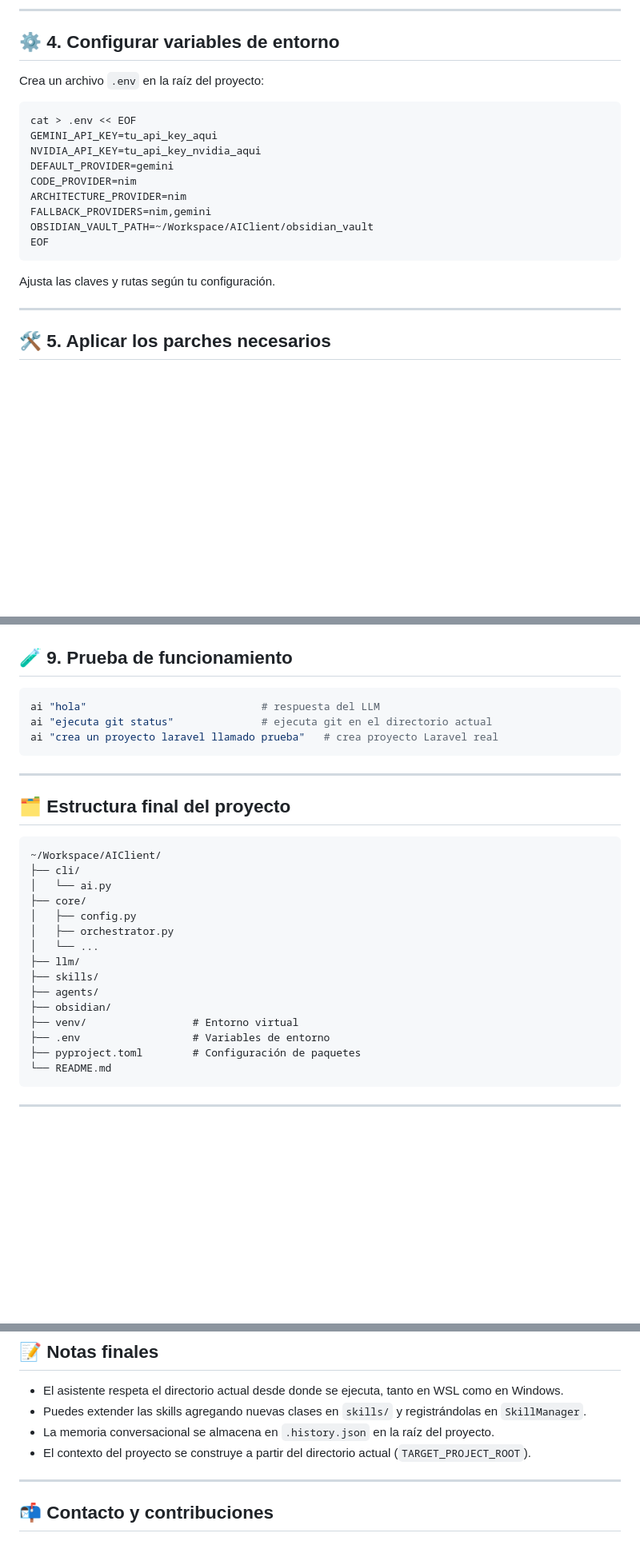
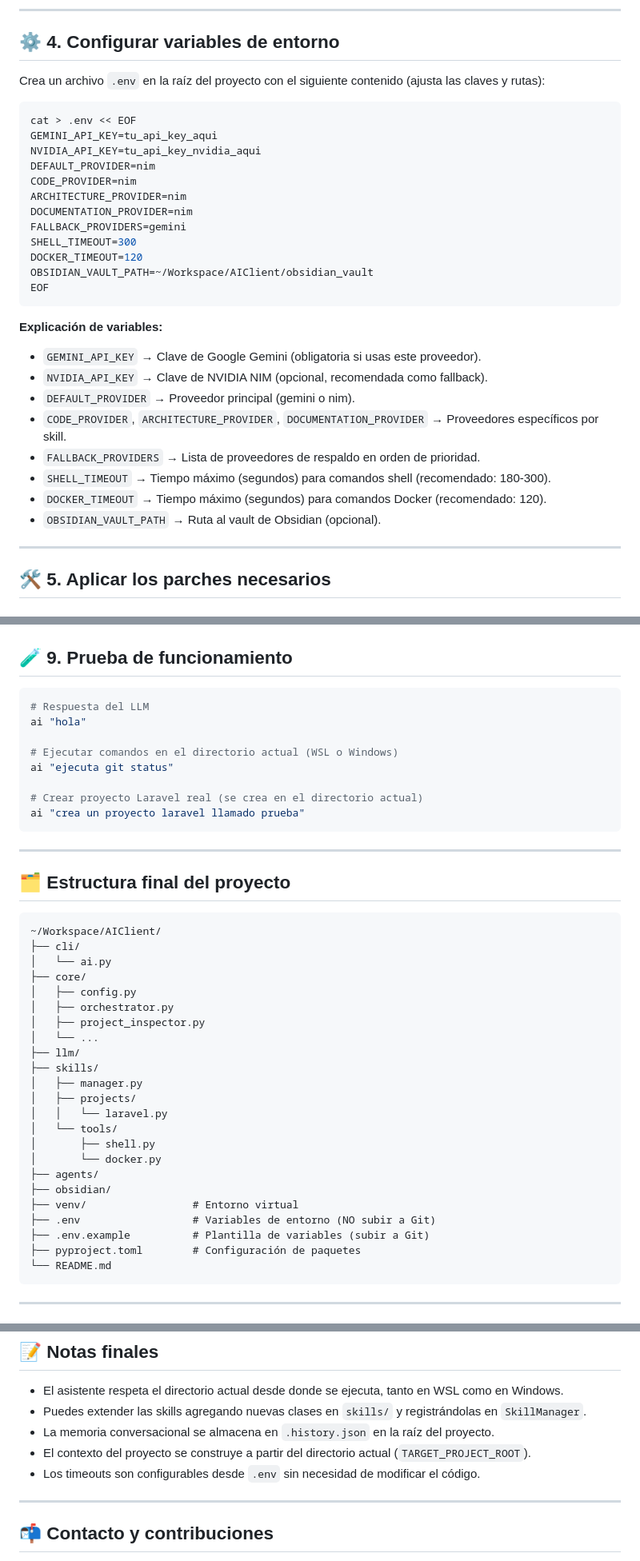
Before and after one commit to itsasy/AIClient, a Markdown page: INSTALLATION.md, 3 parts joined by grey strips. Shown at 80% size. GitHub-like rendering; blank space fills up the shorter version.

````diff
--- a/INSTALLATION.md
+++ b/INSTALLATION.md
@@ -55,21 +55,32 @@ pip install python-dotenv google-genai requests openai flask beautifulsoup4
 
 ## ⚙️ 4. Configurar variables de entorno
 
-Crea un archivo `.env` en la raíz del proyecto:
+Crea un archivo `.env` en la raíz del proyecto con el siguiente contenido (ajusta las claves y rutas):
 
 ```bash
 cat > .env << EOF
 GEMINI_API_KEY=tu_api_key_aqui
 NVIDIA_API_KEY=tu_api_key_nvidia_aqui
-DEFAULT_PROVIDER=gemini
+DEFAULT_PROVIDER=nim
 CODE_PROVIDER=nim
 ARCHITECTURE_PROVIDER=nim
-FALLBACK_PROVIDERS=nim,gemini
+DOCUMENTATION_PROVIDER=nim
+FALLBACK_PROVIDERS=gemini
+SHELL_TIMEOUT=300
+DOCKER_TIMEOUT=120
 OBSIDIAN_VAULT_PATH=~/Workspace/AIClient/obsidian_vault
 EOF
 ```
 
-Ajusta las claves y rutas según tu configuración.
+**Explicación de variables:**
+- `GEMINI_API_KEY` → Clave de Google Gemini (obligatoria si usas este proveedor).
+- `NVIDIA_API_KEY` → Clave de NVIDIA NIM (opcional, recomendada como fallback).
+- `DEFAULT_PROVIDER` → Proveedor principal (gemini o nim).
+- `CODE_PROVIDER`, `ARCHITECTURE_PROVIDER`, `DOCUMENTATION_PROVIDER` → Proveedores específicos por skill.
+- `FALLBACK_PROVIDERS` → Lista de proveedores de respaldo en orden de prioridad.
+- `SHELL_TIMEOUT` → Tiempo máximo (segundos) para comandos shell (recomendado: 180-300).
+- `DOCKER_TIMEOUT` → Tiempo máximo (segundos) para comandos Docker (recomendado: 120).
+- `OBSIDIAN_VAULT_PATH` → Ruta al vault de Obsidian (opcional).
 
 ---
 
@@ -192,9 +244,14 @@ Deberías ver la ayuda del asistente sin errores de importación.
 ## 🧪 9. Prueba de funcionamiento
 
 ```bash
-ai "hola"                            # respuesta del LLM
-ai "ejecuta git status"              # ejecuta git en el directorio actual
-ai "crea un proyecto laravel llamado prueba"   # crea proyecto Laravel real
+# Respuesta del LLM
+ai "hola"
+
+# Ejecutar comandos en el directorio actual (WSL o Windows)
+ai "ejecuta git status"
+
+# Crear proyecto Laravel real (se crea en el directorio actual)
+ai "crea un proyecto laravel llamado prueba"
 ```
 
 ---
@@ -208,13 +265,21 @@ ai "crea un proyecto laravel llamado prueba"   # crea proyecto Laravel real
 ├── core/
 │   ├── config.py
 │   ├── orchestrator.py
+│   ├── project_inspector.py
 │   └── ...
 ├── llm/
 ├── skills/
+│   ├── manager.py
+│   ├── projects/
+│   │   └── laravel.py
+│   └── tools/
+│       ├── shell.py
+│       └── docker.py
 ├── agents/
 ├── obsidian/
 ├── venv/                 # Entorno virtual
-├── .env                  # Variables de entorno
+├── .env                  # Variables de entorno (NO subir a Git)
+├── .env.example          # Plantilla de variables (subir a Git)
 ├── pyproject.toml        # Configuración de paquetes
 └── README.md
 ```
@@ -253,6 +322,7 @@ ai "crea un proyecto laravel llamado prueba"   # crea proyecto Laravel real
 - Puedes extender las skills agregando nuevas clases en `skills/` y registrándolas en `SkillManager`.
 - La memoria conversacional se almacena en `.history.json` en la raíz del proyecto.
 - El contexto del proyecto se construye a partir del directorio actual (`TARGET_PROJECT_ROOT`).
+- Los timeouts son configurables desde `.env` sin necesidad de modificar el código.
 
 ---
 
````
Also changed, not shown: other parts of INSTALLATION.md (+56 -11 lines).
